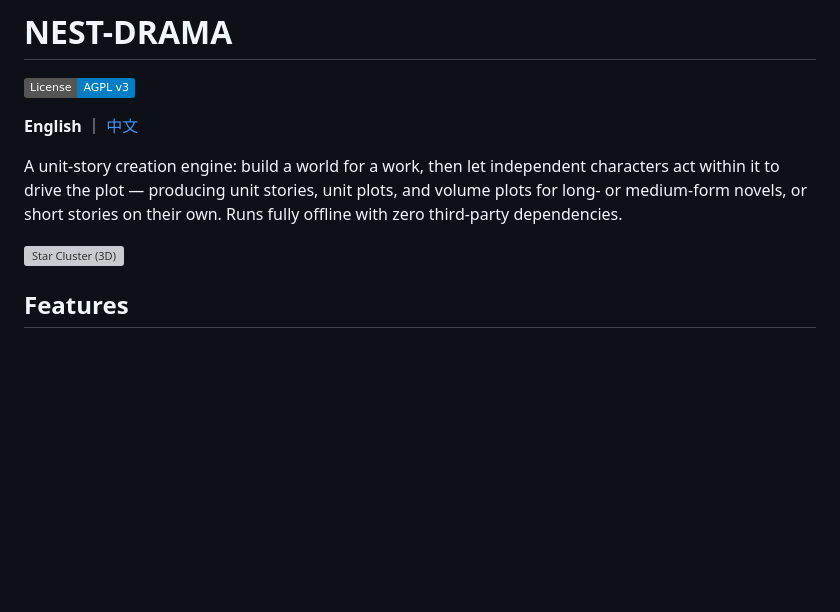
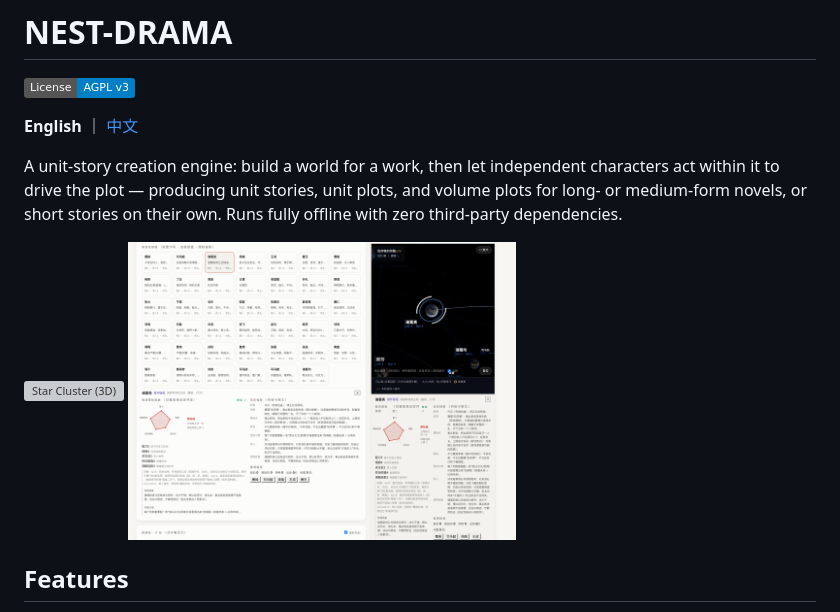
Before and after one commit to 63435212cwu-ops/nest-drama, a Markdown page: README.md, the part around the change. GitHub-like rendering; pictures changed too: docs/character-galaxy.png (added); badges without logos; blank space fills up the shorter version; grey boxes are pictures that could not be loaded.

Commit message:
README 介绍页换用主星丛与角色星系双图并排展示

```diff
--- a/README.md
+++ b/README.md
@@ -6,7 +6,10 @@
 
 A unit-story creation engine: build a world for a work, then let independent characters act within it to drive the plot — producing unit stories, unit plots, and volume plots for long- or medium-form novels, or short stories on their own. Runs fully offline with zero third-party dependencies.
 
-![Star Cluster (3D)](docs/star-cluster.png)
+<p>
+  <img src="docs/star-cluster.png" alt="Star Cluster (3D)" width="49%">
+  <img src="docs/character-galaxy.png" alt="Character Galaxy" width="49%">
+</p>
 
 ## Features
 
```
Also changed, not shown: README_CN.md (+4 -1 lines), 1 other file.
